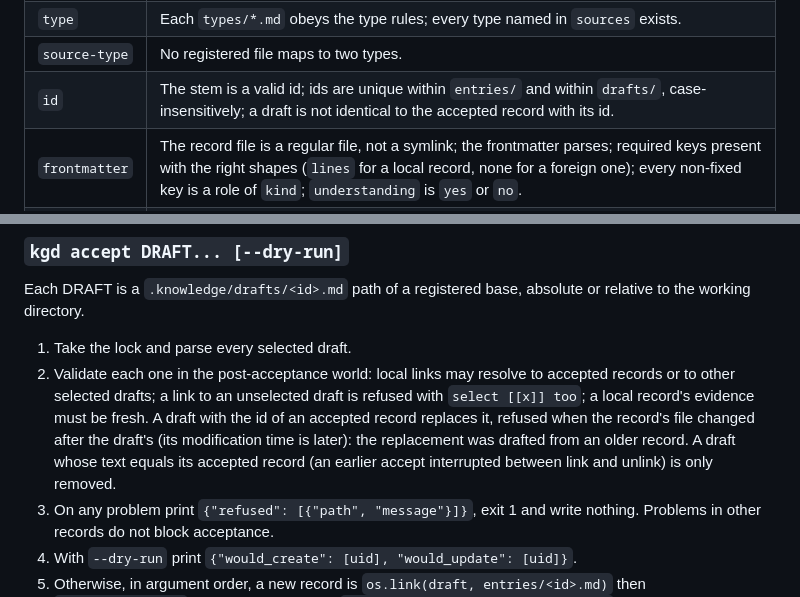
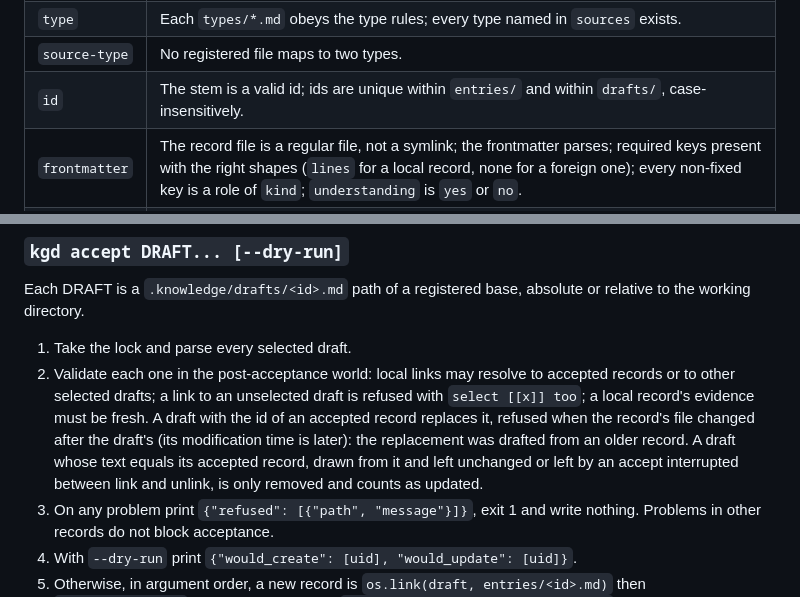
Before and after one commit to qiulinfan/kgdistiller, a Markdown page: docs/model.md, 2 parts joined by grey strips. GitHub-like rendering.

```diff
--- a/docs/model.md
+++ b/docs/model.md
@@ -545,7 +555,7 @@ not hide a `config.json` error, and record rules run only once both are valid.
 | `config` | `config.json` shape, base names, root nesting, the home outside every root, every root available, no symlinked `.knowledge`, `entries/` or `drafts/`, an unknown `--base`. |
 | `type` | Each `types/*.md` obeys the type rules; every type named in `sources` exists. |
 | `source-type` | No registered file maps to two types. |
-| `id` | The stem is a valid id; ids are unique within `entries/` and within `drafts/`, case-insensitively; a draft is not identical to the accepted record with its id. |
+| `id` | The stem is a valid id; ids are unique within `entries/` and within `drafts/`, case-insensitively. |
 | `frontmatter` | The record file is a regular file, not a symlink; the frontmatter parses; required keys present with the right shapes (`lines` for a local record, none for a foreign one); every non-fixed key is a role of `kind`; `understanding` is `yes` or `no`. |
 | `source` | A local `source` is a registered, readable UTF-8 source of this base whose realpath stays inside the base root, and `lines` lies within it. A foreign one is a web address and is never fetched. |
 | `kind` | `kind` belongs to the source's type, or for a foreign record to a type registered for its base (all of those declaring it alike); a node kind has no role keys; a relation kind has a non-empty role value; `epistemic` is in the type's list. |
@@ -643,8 +651,9 @@ or relative to the working directory.
    A draft with the id of an accepted record replaces it, refused when the
    record's file changed after the draft's (its modification time is later):
    the replacement was drafted from an older record. A draft whose text equals
-   its accepted record (an earlier accept interrupted between link and unlink)
-   is only removed.
+   its accepted record, drawn from it and left unchanged or left by an accept
+   interrupted between link and unlink, is only removed and counts as
+   updated.
 3. On any problem print `{"refused": [{"path", "message"}]}`, exit 1 and write
    nothing. Problems in other records do not block acceptance.
 4. With `--dry-run` print `{"would_create": [uid], "would_update": [uid]}`.
```
Also changed, not shown: other parts of docs/model.md (+18 -9 lines), CHANGELOG.md (+5 -0 lines), docs/obsidian.md (+7 -0 lines).
